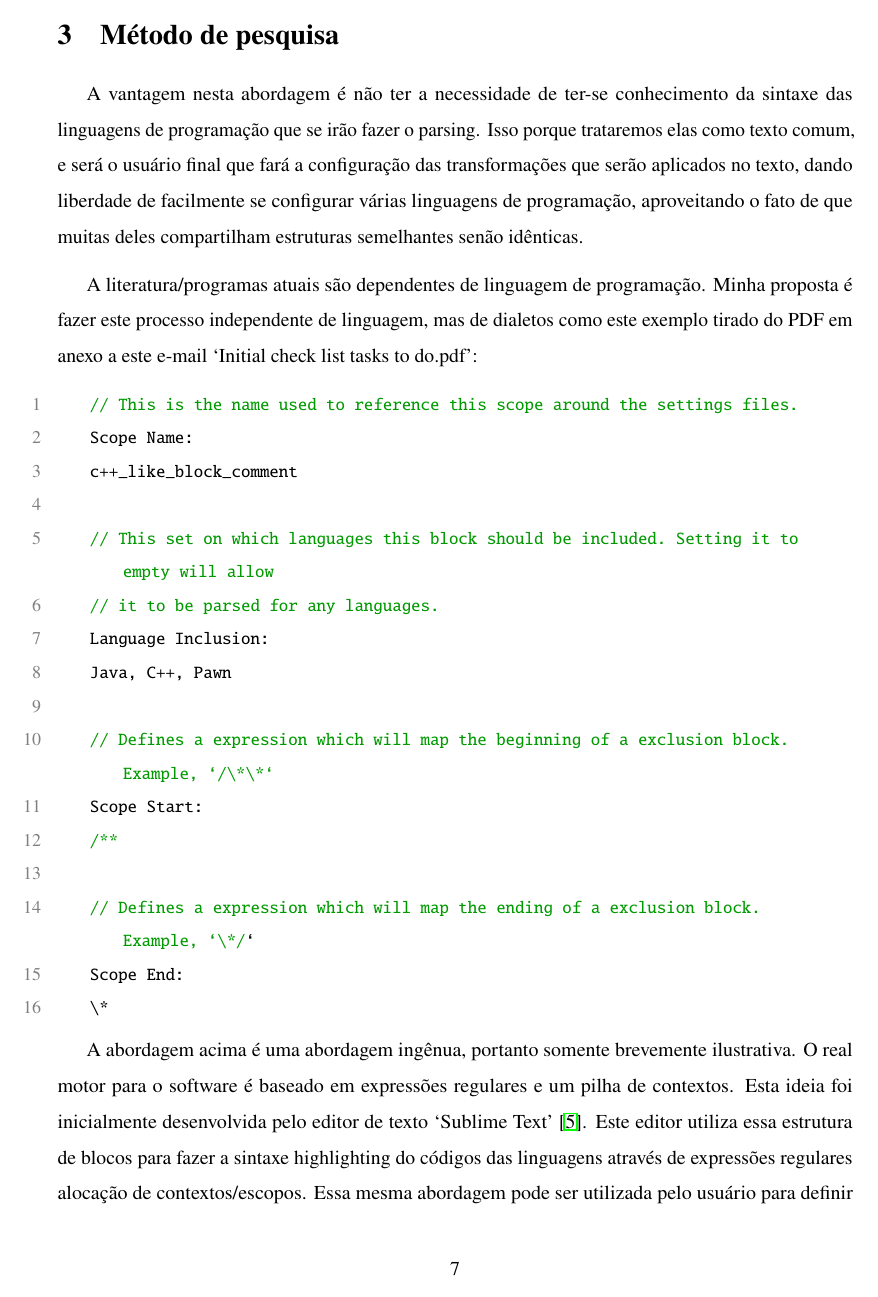
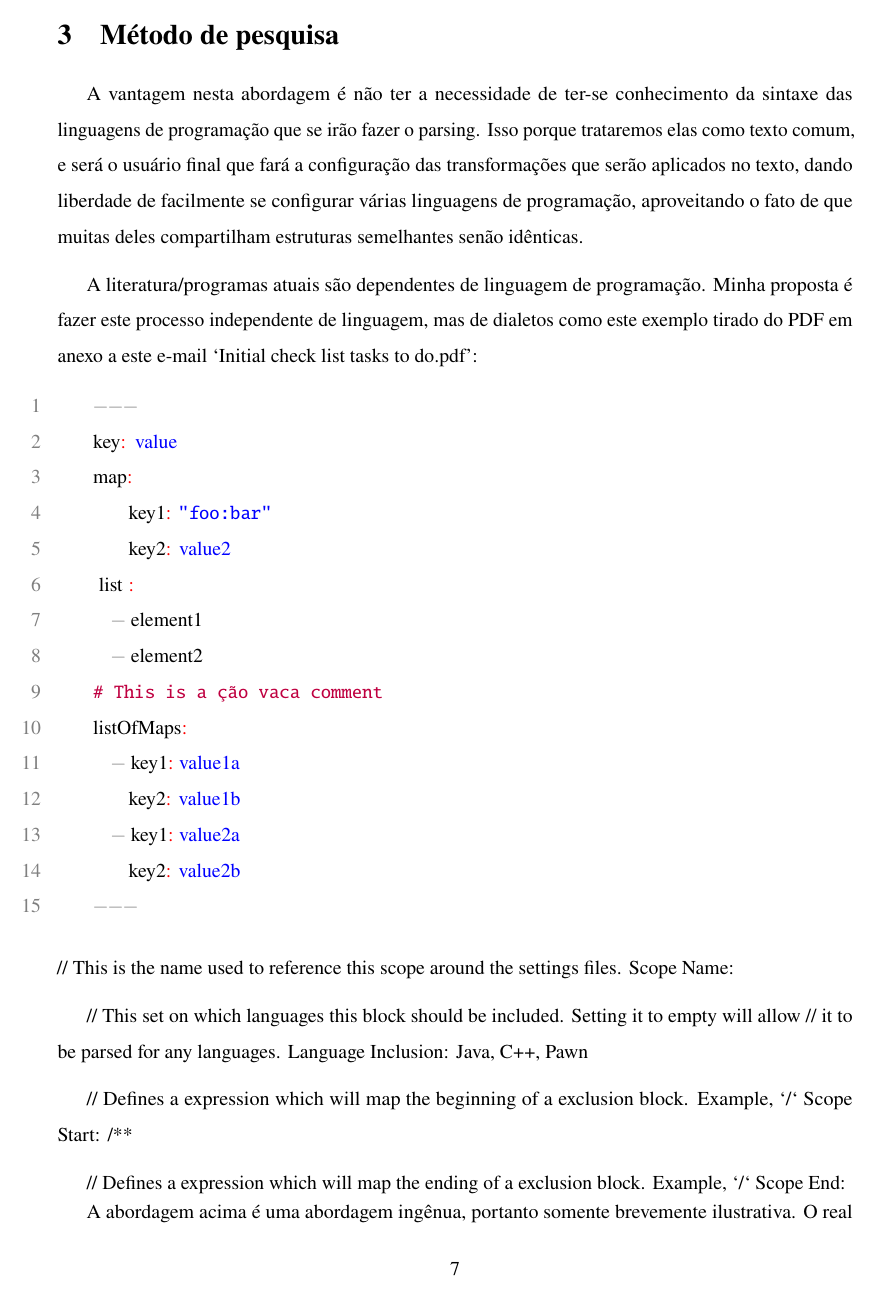
Before and after one commit to evandrocoan/ObjectBeauty, a LaTeX paper (monograph/proposal/main.tex, which reads monograph/proposal/methods.tex): page 8 of 12. Compiled offline with pdfLaTeX.

Commit message:
Created YAML files syntax highlight for latex.

```diff
--- a/monograph/proposal/main.tex
+++ b/monograph/proposal/main.tex
@@ -115,6 +115,10 @@
 % http://stackoverflow.com/questions/3175105/writing-code-in-latex-document
 \usepackage{listings}
 
+% How to insert code with accents with listings?
+% https://tex.stackexchange.com/questions/30512/how-to-insert-code-with-accents-with-listings
+\usepackage{listingsutf8}
+
 % Incompatible color definition when using tikz with color package
 % https://tex.stackexchange.com/questions/150369/incompatible-color-definition-when-using-tikz-with-color-package
 \usepackage{xcolor}
@@ -138,6 +142,78 @@
   breaklines=true,
   breakatwhitespace=true,
   tabsize=3
+}
+
+% Defining `lstset` parameters for multiple languages & How can I highlight YAML code in a pretty way with listings?
+%
+% Usage \begin{lstlisting}[style=yaml_style] ... \end{lstlisting}
+%
+% https://tex.stackexchange.com/questions/45711/defining-lstset-parameters-for-multiple-languages
+% https://tex.stackexchange.com/questions/152829/how-can-i-highlight-yaml-code-in-a-pretty-way-with-listings
+\newcommand\YAMLcolonstyle{\color{red}}
+\newcommand\YAMLkeystyle{\color{black}}
+\newcommand\YAMLvaluestyle{\color{blue}}
+\newcommand\ProcessThreeDashes{\llap{\color{cyan}\mdseries-{-}-}}
+
+\lstdefinestyle{yaml_style}{
+  frame=,
+  aboveskip=3mm,
+  belowskip=3mm,
+  showstringspaces=false,
+  columns=flexible,
+  numbers=left,
+  numberstyle=\color{gray},
+  breaklines=true,
+  breakatwhitespace=true,
+  tabsize=2,
+  keywords={true,false,null,y,n},
+  keywordstyle=\color{darkgray},
+  basicstyle=\YAMLkeystyle,                                 % assuming a key comes first
+  sensitive=false,
+  comment=[l]{\#},
+  morecomment=[s]{/*}{*/},
+  commentstyle=\color{purple}\ttfamily,
+  stringstyle=\YAMLvaluestyle\ttfamily,
+  moredelim=[l][\color{orange}]{\&},
+  moredelim=[l][\color{magenta}]{*},
+  moredelim=**[il][\YAMLcolonstyle{:}\YAMLvaluestyle]{:},   % switch to value style at :
+  morestring=[b]',
+  morestring=[b]",
+  literate = {---}{{\ProcessThreeDashes}}3
+             {>}{{\textcolor{red}\textgreater}}1
+             {|}{{\textcolor{red}\textbar}}1
+             {\ -\ }{{\mdseries\ -\ }}3,
+  inputencoding=utf8, % Listings in Latex with UTF-8 (or at least german umlauts)
+  extendedchars=true, % http://stackoverflow.com/questions/1116266/listings-in-latex-with-utf-8-or-at-least-german-umlauts
+  literate=%
+  {é}{{\'{e}}}1
+  {è}{{\`{e}}}1
+  {ê}{{\^{e}}}1
+  {ë}{{\¨{e}}}1
+  {É}{{\'{E}}}1
+  {Ê}{{\^{E}}}1
+  {û}{{\^{u}}}1
+  {ù}{{\`{u}}}1
+  {ú}{{\'{u}}}1
+  {â}{{\^{a}}}1
+  {à}{{\`{a}}}1
+  {á}{{\'{a}}}1
+  {ã}{{\~{a}}}1
+  {Á}{{\'{A}}}1
+  {Â}{{\^{A}}}1
+  {Ã}{{\~{A}}}1
+  {ç}{{\c{c}}}1
+  {Ç}{{\c{C}}}1
+  {õ}{{\~{o}}}1
+  {ó}{{\'{o}}}1
+  {ô}{{\^{o}}}1
+  {Õ}{{\~{O}}}1
+  {Ó}{{\'{O}}}1
+  {Ô}{{\^{O}}}1
+  {î}{{\^{i}}}1
+  {Î}{{\^{I}}}1
+  {í}{{\'{i}}}1
+  {Í}{{\~{Í}}}1
 }
 
 % Change background color for text block
--- a/monograph/proposal/methods.tex
+++ b/monograph/proposal/methods.tex
@@ -13,10 +13,27 @@
     processo independente de linguagem, mas de dialetos como este exemplo tirado do PDF em anexo a este e-mail
     `Initial check list tasks to do.pdf':
 
-    \begin{lstlisting}
+    \begin{lstlisting}[style=yaml_style]
+    ---
+    key: value
+    map:
+        key1: "foo:bar"
+        key2: value2
+    list:
+      - element1
+      - element2
+    # This is a ção vaca comment
+    listOfMaps:
+      - key1: value1a
+        key2: value1b
+      - key1: value2a
+        key2: value2b
+    ---
+
+    \end{lstlisting}
     // This is the name used to reference this scope around the settings files.
     Scope Name:
-    c++_like_block_comment
+    %c++_like_block_comment
 
     // This set on which languages this block should be included. Setting it to empty will allow
     // it to be parsed for any languages.
@@ -30,7 +47,7 @@
     // Defines a expression which will map the ending of a exclusion block. Example, `\*/`
     Scope End:
     \*
-    \end{lstlisting}
+
 
     \vspace*{-4mm}
     A abordagem acima é uma abordagem ingênua, portanto somente brevemente ilustrativa. O real motor
```
